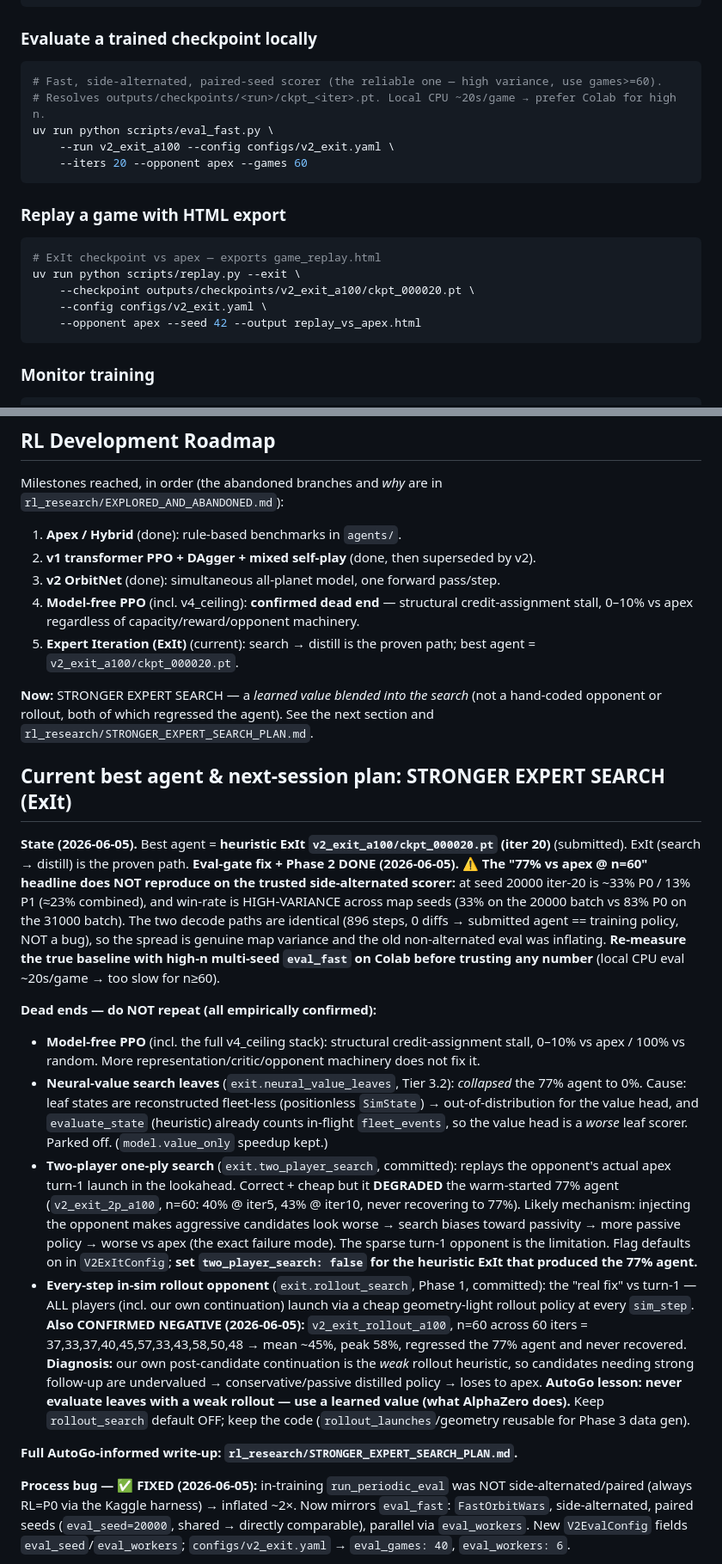
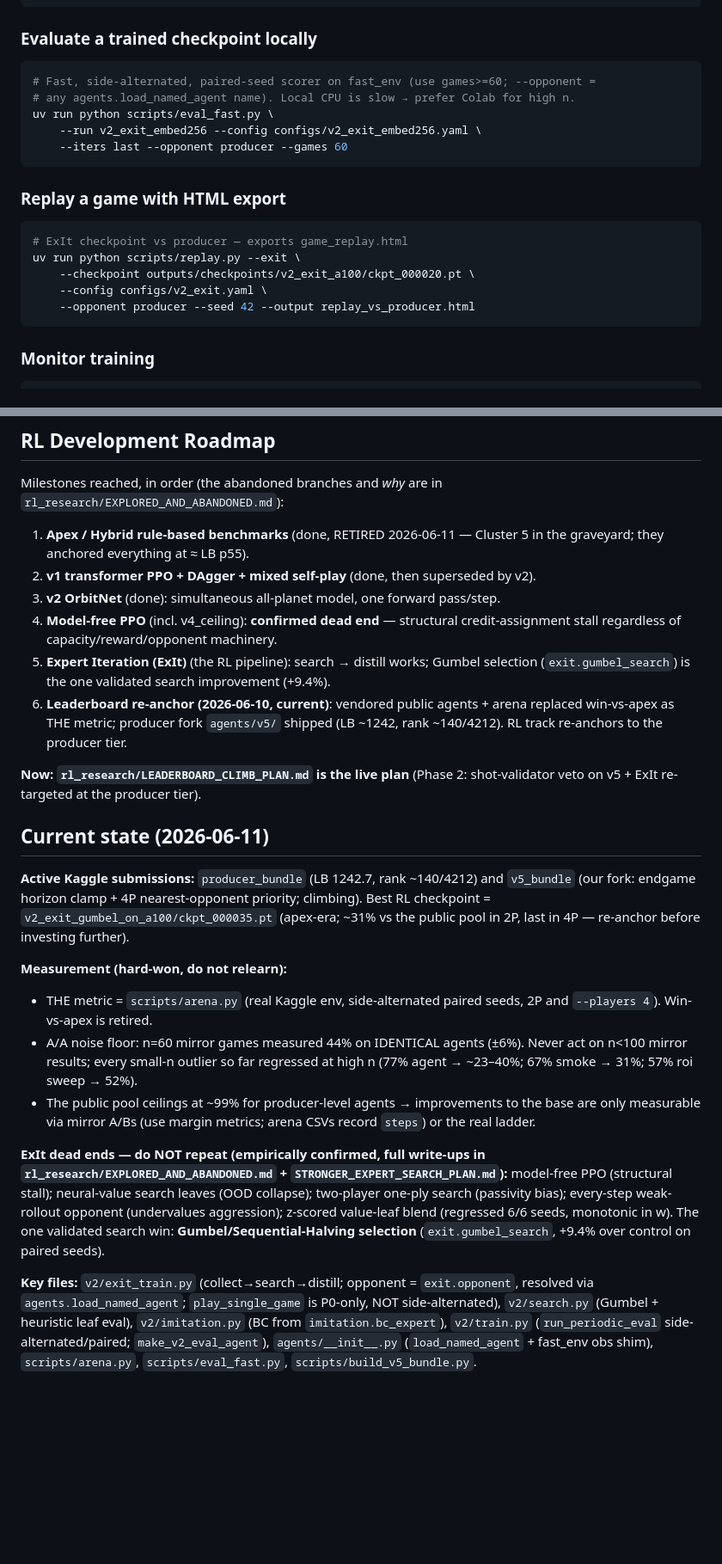
Before and after one commit to oshbocker/orbit_wars, a Markdown page: CLAUDE.md, 2 parts joined by grey strips. Shown at 86% size. GitHub-like rendering; blank space fills up the shorter version.

Commit message:
CLAUDE.md/README rewrite for post-apex world (arena = gate, current state)
Co-Authored-By: Claude Fable 5 <noreply@anthropic.com>

````diff
--- a/CLAUDE.md
+++ b/CLAUDE.md
@@ -96,21 +127,21 @@ uv run python scripts/download_checkpoint.py --list
 ### Evaluate a trained checkpoint locally
 
 ```bash
-# Fast, side-alternated, paired-seed scorer (the reliable one — high variance, use games>=60).
-# Resolves outputs/checkpoints/<run>/ckpt_<iter>.pt. Local CPU ~20s/game → prefer Colab for high n.
+# Fast, side-alternated, paired-seed scorer on fast_env (use games>=60; --opponent =
+# any agents.load_named_agent name). Local CPU is slow → prefer Colab for high n.
 uv run python scripts/eval_fast.py \
-    --run v2_exit_a100 --config configs/v2_exit.yaml \
-    --iters 20 --opponent apex --games 60
+    --run v2_exit_embed256 --config configs/v2_exit_embed256.yaml \
+    --iters last --opponent producer --games 60
 ```
 
 ### Replay a game with HTML export
 
 ```bash
-# ExIt checkpoint vs apex — exports game_replay.html
+# ExIt checkpoint vs producer — exports game_replay.html
 uv run python scripts/replay.py --exit \
     --checkpoint outputs/checkpoints/v2_exit_a100/ckpt_000020.pt \
     --config configs/v2_exit.yaml \
-    --opponent apex --seed 42 --output replay_vs_apex.html
+    --opponent producer --seed 42 --output replay_vs_producer.html
 ```
 
 ### Monitor training
@@ -353,29 +385,51 @@ Each `.pt` file contains `{"update": int, "policy": state_dict, "optimizer": sta
 Milestones reached, in order (the abandoned branches and *why* are in
 `rl_research/EXPLORED_AND_ABANDONED.md`):
 
-1. **Apex / Hybrid** (done): rule-based benchmarks in `agents/`.
+1. **Apex / Hybrid rule-based benchmarks** (done, RETIRED 2026-06-11 — Cluster 5 in the
+   graveyard; they anchored everything at ≈ LB p55).
 2. **v1 transformer PPO + DAgger + mixed self-play** (done, then superseded by v2).
 3. **v2 OrbitNet** (done): simultaneous all-planet model, one forward pass/step.
-4. **Model-free PPO** (incl. v4_ceiling): **confirmed dead end** — structural credit-assignment
-   stall, 0–10% vs apex regardless of capacity/reward/opponent machinery.
-5. **Expert Iteration (ExIt)** (current): search → distill is the proven path; best agent =
-   `v2_exit_a100/ckpt_000020.pt`.
+4. **Model-free PPO** (incl. v4_ceiling): **confirmed dead end** — structural
+   credit-assignment stall regardless of capacity/reward/opponent machinery.
+5. **Expert Iteration (ExIt)** (the RL pipeline): search → distill works; Gumbel
+   selection (`exit.gumbel_search`) is the one validated search improvement (+9.4%).
+6. **Leaderboard re-anchor (2026-06-10, current)**: vendored public agents + arena
+   replaced win-vs-apex as THE metric; producer fork `agents/v5/` shipped
+   (LB ~1242, rank ~140/4212). RL track re-anchors to the producer tier.
 
-**Now:** STRONGER EXPERT SEARCH — a *learned value blended into the search* (not a hand-coded
-opponent or rollout, both of which regressed the agent). See the next section and
-`rl_research/STRONGER_EXPERT_SEARCH_PLAN.md`.
+**Now: `rl_research/LEADERBOARD_CLIMB_PLAN.md` is the live plan** (Phase 2: shot-validator
+veto on v5 + ExIt re-targeted at the producer tier).
 
-## Current best agent & next-session plan: STRONGER EXPERT SEARCH (ExIt)
+## Current state (2026-06-11)
 
-**State (2026-06-05).** Best agent = **heuristic ExIt `v2_exit_a100/ckpt_000020.pt` (iter 20)** (submitted). ExIt (search → distill) is the proven path. **Eval-gate fix + Phase 2 DONE (2026-06-05).** ⚠️ **The "77% vs apex @ n=60" headline does NOT reproduce on the trusted side-alternated scorer:** at seed 20000 iter-20 is ~33% P0 / 13% P1 (≈23% combined), and win-rate is HIGH-VARIANCE across map seeds (33% on the 20000 batch vs 83% P0 on the 31000 batch). The two decode paths are identical (896 steps, 0 diffs → submitted agent == training policy, NOT a bug), so the spread is genuine map variance and the old non-alternated eval was inflating. **Re-measure the true baseline with high-n multi-seed `eval_fast` on Colab before trusting any number** (local CPU eval ~20s/game → too slow for n≥60).
+**Active Kaggle submissions:** `producer_bundle` (LB 1242.7, rank ~140/4212) and
+`v5_bundle` (our fork: endgame horizon clamp + 4P nearest-opponent priority; climbing).
+Best RL checkpoint = `v2_exit_gumbel_on_a100/ckpt_000035.pt` (apex-era; ~31% vs the
+public pool in 2P, last in 4P — re-anchor before investing further).
 
-**Dead ends — do NOT repeat (all empirically confirmed):**
-- **Model-free PPO** (incl. the full v4_ceiling stack): structural credit-assignment stall, 0–10% vs apex / 100% vs random. More representation/critic/opponent machinery does not fix it.
-- **Neural-value search leaves** (`exit.neural_value_leaves`, Tier 3.2): *collapsed* the 77% agent to 0%. Cause: leaf states are reconstructed fleet-less (positionless `SimState`) → out-of-distribution for the value head, and `evaluate_state` (heuristic) already counts in-flight `fleet_events`, so the value head is a *worse* leaf scorer. Parked off. (`model.value_only` speedup kept.)
-- **Two-player one-ply search** (`exit.two_player_search`, committed): replays the opponent's actual apex turn-1 launch in the lookahead. Correct + cheap but it **DEGRADED** the warm-started 77% agent (`v2_exit_2p_a100`, n=60: 40% @ iter5, 43% @ iter10, never recovering to 77%). Likely mechanism: injecting the opponent makes aggressive candidates look worse → search biases toward passivity → more passive policy → worse vs apex (the exact failure mode). The sparse turn-1 opponent is the limitation. Flag defaults on in `V2ExItConfig`; **set `two_player_search: false` for the heuristic ExIt that produced the 77% agent.**
-- **Every-step in-sim rollout opponent** (`exit.rollout_search`, Phase 1, committed): the "real fix" vs turn-1 — ALL players (incl. our own continuation) launch via a cheap geometry-light rollout policy at every `sim_step`. **Also CONFIRMED NEGATIVE (2026-06-05):** `v2_exit_rollout_a100`, n=60 across 60 iters = 37,33,37,40,45,57,33,43,58,50,48 → mean ~45%, peak 58%, regressed the 77% agent and never recovered. **Diagnosis:** our own post-candidate continuation is the *weak* rollout heuristic, so candidates needing strong follow-up are undervalued → conservative/passive distilled policy → loses to apex. **AutoGo lesson: never evaluate leaves with a weak rollout — use a learned value (what AlphaZero does).** Keep `rollout_search` default OFF; keep the code (`rollout_launches`/geometry reusable for Phase 3 data gen).
+**Measurement (hard-won, do not relearn):**
+- THE metric = `scripts/arena.py` (real Kaggle env, side-alternated paired seeds, 2P
+  and `--players 4`). Win-vs-apex is retired.
+- A/A noise floor: n=60 mirror games measured 44% on IDENTICAL agents (±6%). Never
+  act on n<100 mirror results; every small-n outlier so far regressed at high n
+  (77% agent → ~23–40%; 67% smoke → 31%; 57% roi sweep → 52%).
+- The public pool ceilings at ~99% for producer-level agents → improvements to the
+  base are only measurable via mirror A/Bs (use margin metrics; arena CSVs record
+  `steps`) or the real ladder.
 
-**Full AutoGo-informed write-up: `rl_research/STRONGER_EXPERT_SEARCH_PLAN.md`.**
+**ExIt dead ends — do NOT repeat (empirically confirmed, full write-ups in
+`rl_research/EXPLORED_AND_ABANDONED.md` + `STRONGER_EXPERT_SEARCH_PLAN.md`):**
+model-free PPO (structural stall); neural-value search leaves (OOD collapse);
+two-player one-ply search (passivity bias); every-step weak-rollout opponent
+(undervalues aggression); z-scored value-leaf blend (regressed 6/6 seeds, monotonic
+in w). The one validated search win: **Gumbel/Sequential-Halving selection**
+(`exit.gumbel_search`, +9.4% over control on paired seeds).
 
-**Process bug — ✅ FIXED (2026-06-05):** in-training `run_periodic_eval` was NOT side-alternated/paired (always RL=P0 via the Kaggle harness) → inflated ~2×. Now mirrors `eval_fast`: `FastOrbitWars`, side-alternated, paired seeds (`eval_seed=20000`, shared → directly comparable), parallel via `eval_workers`. New `V2EvalConfig` fields `eval_seed`/`eval_workers`; `configs/v2_exit.yaml` → `eval_games: 40`, `eval_workers: 6`.
+**Key files:** `v2/exit_train.py` (collect→search→distill; opponent =
+`exit.opponent`, resolved via `agents.load_named_agent`; `play_single_game` is
+P0-only, NOT side-alternated), `v2/search.py` (Gumbel + heuristic leaf eval),
+`v2/imitation.py` (BC from `imitation.bc_expert`), `v2/train.py`
+(`run_periodic_eval` side-alternated/paired; `make_v2_eval_agent`),
+`agents/__init__.py` (`load_named_agent` + fast_env obs shim), `scripts/arena.py`,
+`scripts/eval_fast.py`, `scripts/build_v5_bundle.py`.
 
````
Also changed, not shown: other parts of CLAUDE.md (+53 -29 lines).
